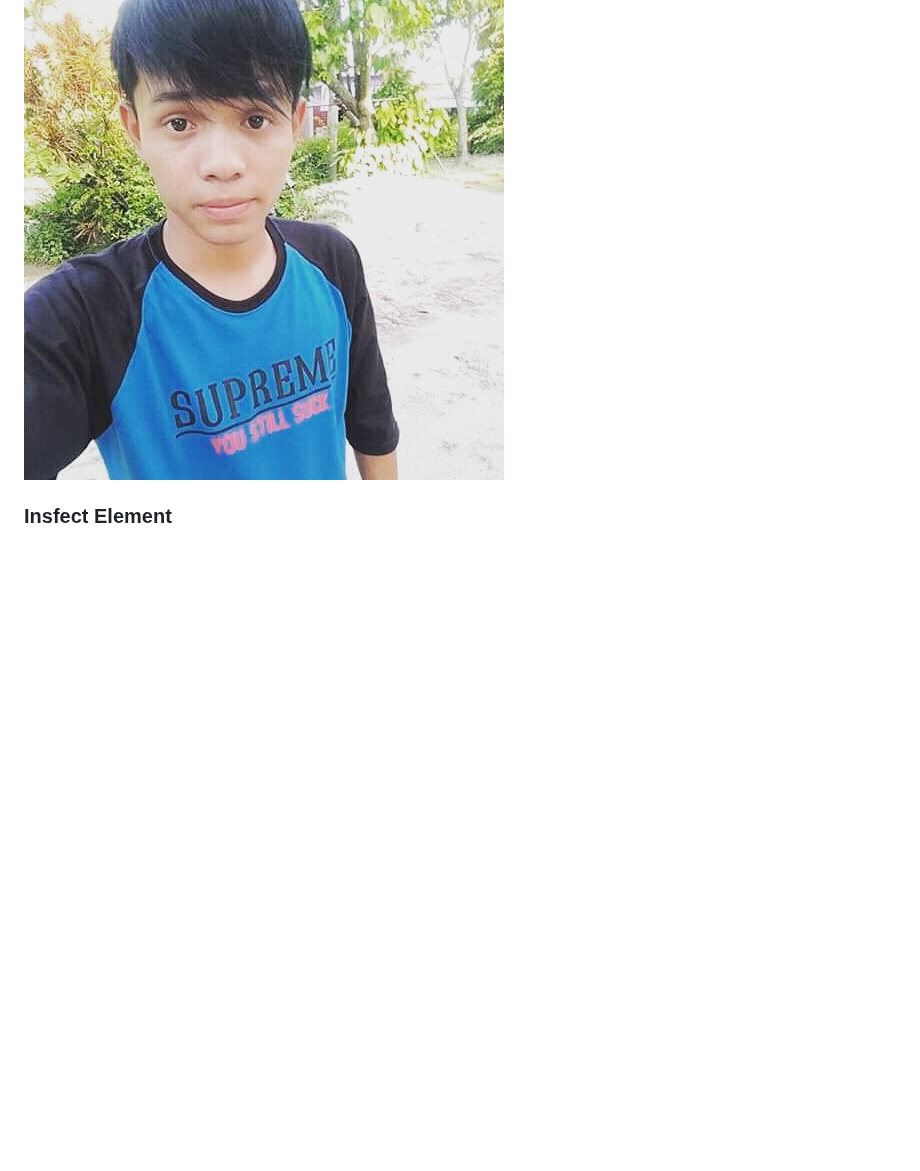
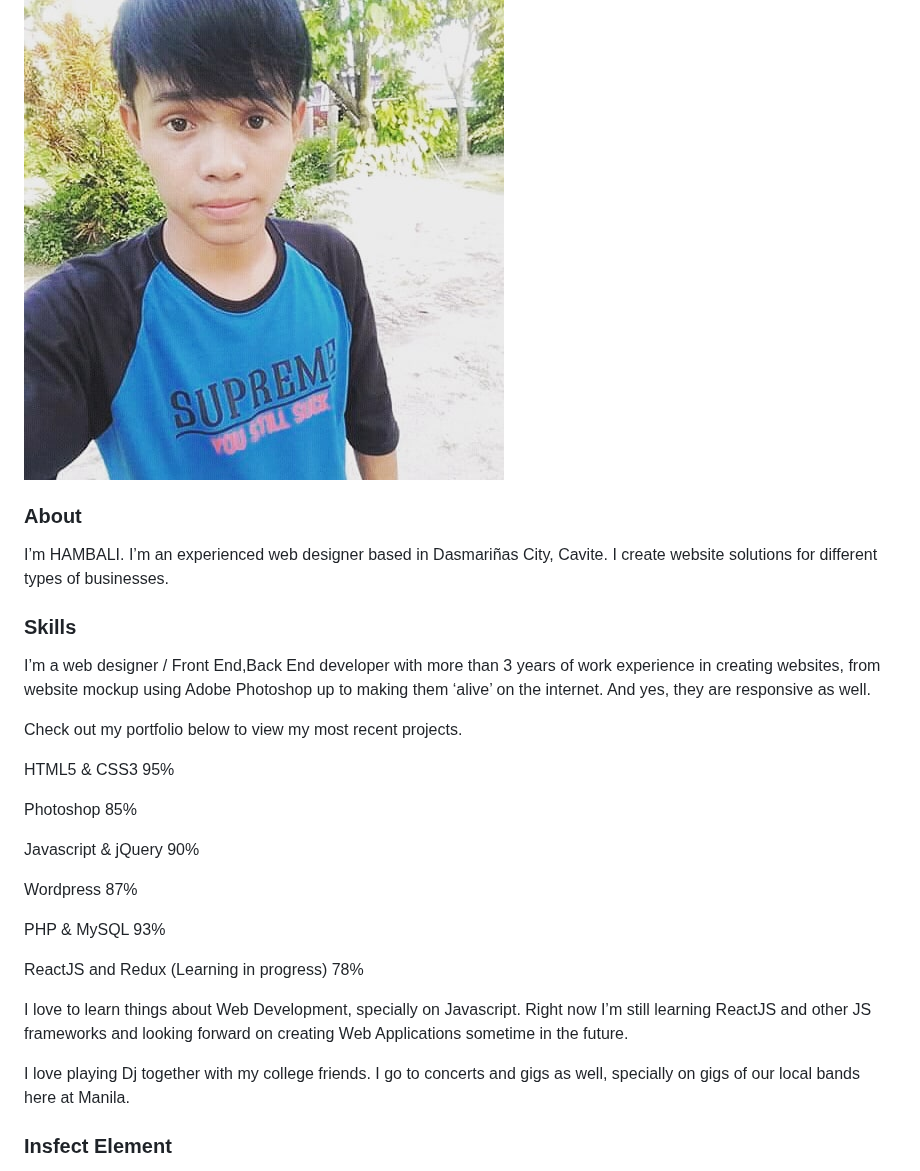
Before and after one commit to HAMBALI251298/PEMULA-APGRED, a Markdown page: README.md, the part around the change. Rendered like a GitHub page; blank space fills up the shorter version.

```diff
--- a/README.md
+++ b/README.md
@@ -1,5 +1,32 @@
 ### Hi, I'm HAMBALI 👋
 <img src="hambali.png">
+
+### About
+I’m HAMBALI. I’m an experienced web designer based in Dasmariñas City, Cavite. I create website solutions for different types of businesses.
+
+### Skills
+I’m a web designer / Front End,Back End developer with more than 3 years of work experience in creating websites, from website mockup using Adobe Photoshop up to making them ‘alive’ on the internet. And yes, they are responsive as well.
+
+Check out my portfolio below to view my most recent projects.
+
+
+HTML5 & CSS3 95%
+
+Photoshop 85%
+
+Javascript & jQuery 90%
+
+Wordpress 87%
+
+PHP & MySQL 93%
+
+ReactJS and Redux (Learning in progress) 78%
+
+
+
+I love to learn things about Web Development, specially on Javascript. Right now I’m still learning ReactJS and other JS frameworks and looking forward on creating Web Applications sometime in the future.
+
+I love playing Dj together with my college friends. I go to concerts and gigs as well, specially on gigs of our local bands here at Manila.
 
 ### Insfect Element
 Javascript:(function () { var script = document.createElement(‘script’); script.src=”//cdn.jsdelivr.net/npm/eruda”; document.body.appendChild(script); script.onload = function () { eruda.init() } })();
```
